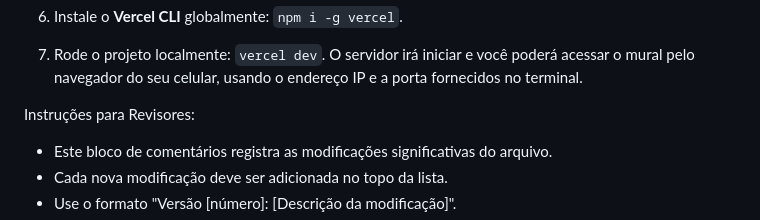
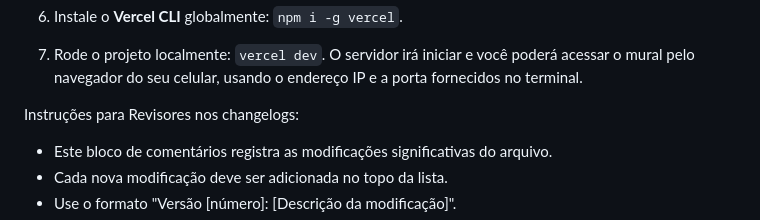
Before and after one commit to hyskal/mural-de-postagens, a Markdown page: readme.md, the part around the change. GitHub-like rendering.

```diff
--- a/readme.md
+++ b/readme.md
@@ -125,7 +125,7 @@ Para rodar o projeto no Termux:
 
 7. Rode o projeto localmente: `vercel dev`. O servidor irá iniciar e você poderá acessar o mural pelo navegador do seu celular, usando o endereço IP e a porta fornecidos no terminal.
 
-Instruções para Revisores:
+Instruções para Revisores nos changelogs:
 
  * Este bloco de comentários registra as modificações significativas do arquivo.
  * Cada nova modificação deve ser adicionada no topo da lista.
```
